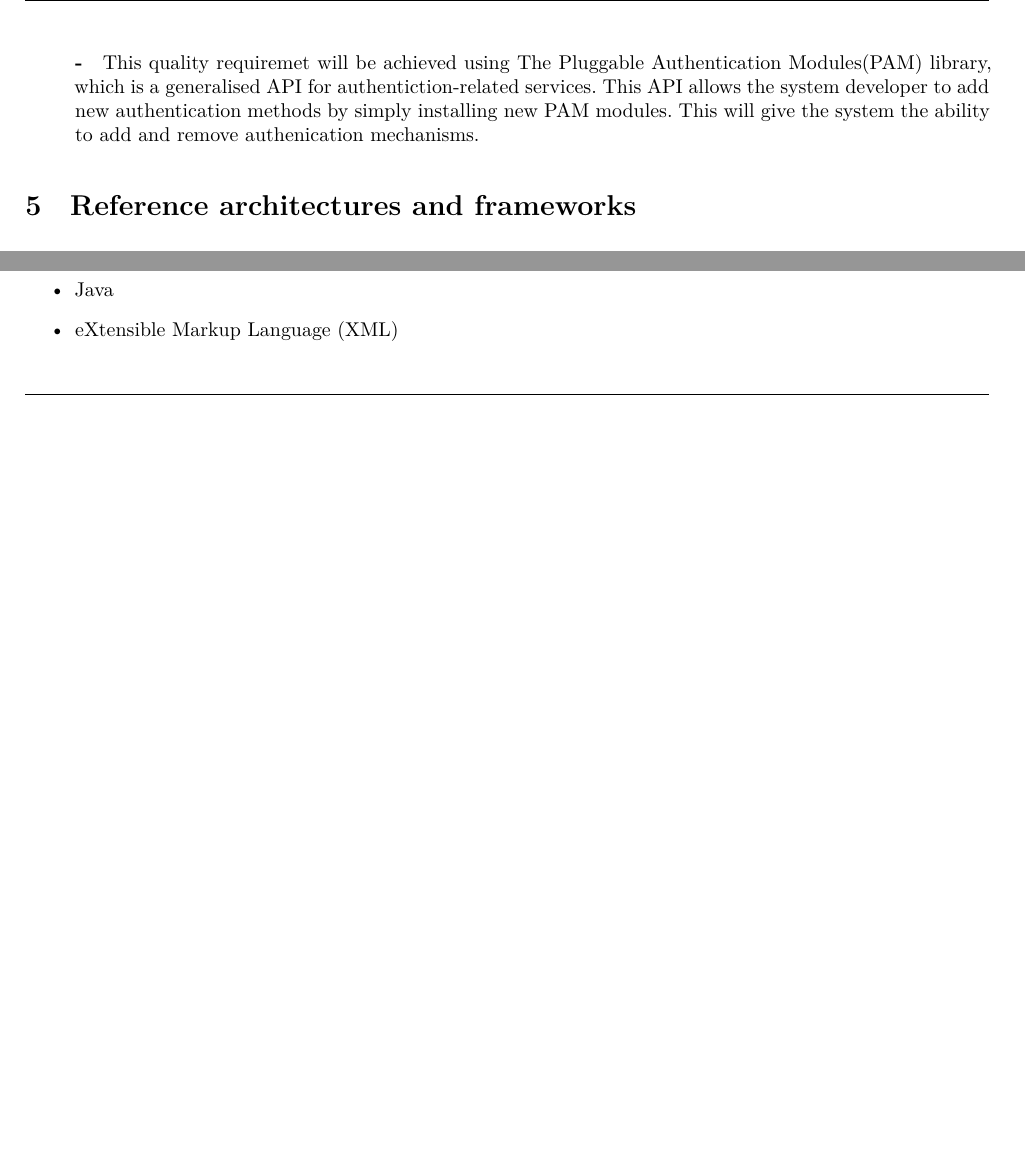
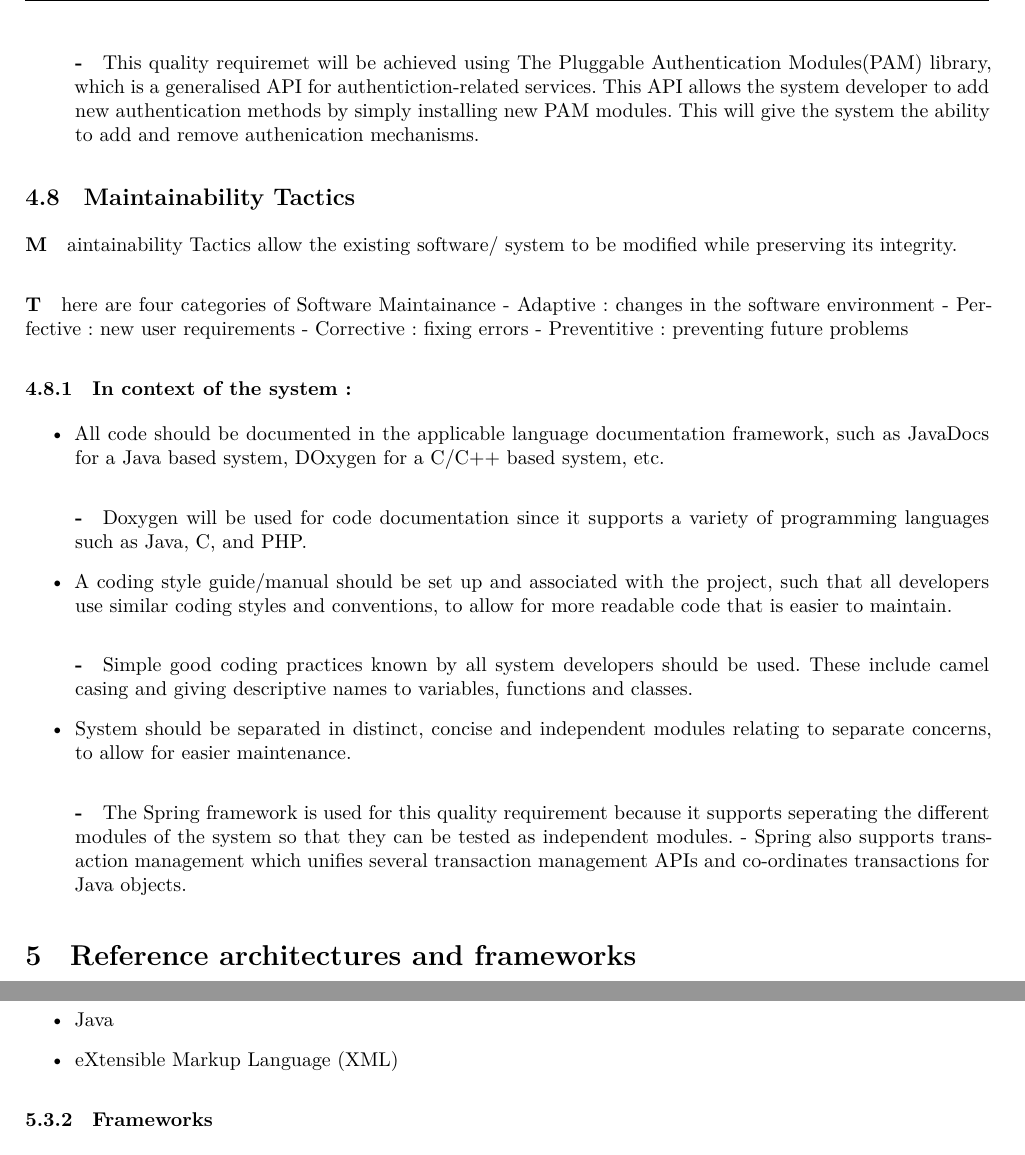
Before and after one commit to andrewbroekman/echo, a LaTeX document (docs/Requirements and Technology-Neutral Analysis and Design Specification/requirements.tex): two parts of pages 18 and 27 of 62 before the commit and two parts of pages 18 and 28 of 63 after it, joined at a grey line, cut so that both start at the same text, the shorter picture padded with empty space. Compiled offline with XeLaTeX.

Commit message:
Added subsection for Maintainability at Architectural section

```diff
--- a/docs/Requirements and Technology-Neutral Analysis and Design Specification/requirements.tex
+++ b/docs/Requirements and Technology-Neutral Analysis and Design Specification/requirements.tex
@@ -569,6 +569,32 @@ Achitectural tactics is concerend with achieving coherence between  a design dec
 				\subparagraph
 					-This quality requiremet will be achieved using The Pluggable Authentication Modules(PAM) library, which is a generalised API for authentiction-related services. This API allows the system developer to add new authentication methods by simply installing new PAM modules. This will give the system the ability to add and remove authenication mechanisms.
 		\end{itemize}
+
+
+\subsection{Maintainability Tactics}
+	\subparagraph
+		Maintainability Tactics allow the existing software/ system to be modified while preserving its integrity.
+	\subparagraph
+		There are four categories of Software Maintainance
+		- Adaptive : changes in the software environment
+		- Perfective : new user requirements
+		- Corrective : fixing errors
+		- Preventitive : preventing future problems
+
+	\subsubsection{In context of the system :}
+		\begin{itemize}
+			\item All code should be documented in the applicable language documentation framework, such as JavaDocs for a Java based system, DOxygen for a C/C++ based system, etc.
+				\subparagraph
+					- Doxygen will be used for code documentation since it supports a variety of programming languages such as Java, C#, and PHP.
+			\item A coding style guide/manual should be set up and associated with the project, such that all developers use similar coding styles and conventions, to allow for more readable code that is easier to maintain.
+				\subparagraph
+					- Simple good coding practices known by all system developers should be used. These include camel casing and giving descriptive names to variables, functions and classes.
+			\item System should be separated in distinct, concise and independent modules relating to separate concerns, to allow for easier maintenance.
+				\subparagraph
+					- The Spring framework is used for this quality requirement because it supports seperating the different modules of the system so that they can be tested as independent modules.
+					- Spring also supports transaction management which unifies several transaction management APIs and co-ordinates transactions for Java objects.
+		\end{itemize}
+
 
 
 \section{Reference architectures and frameworks}
```
